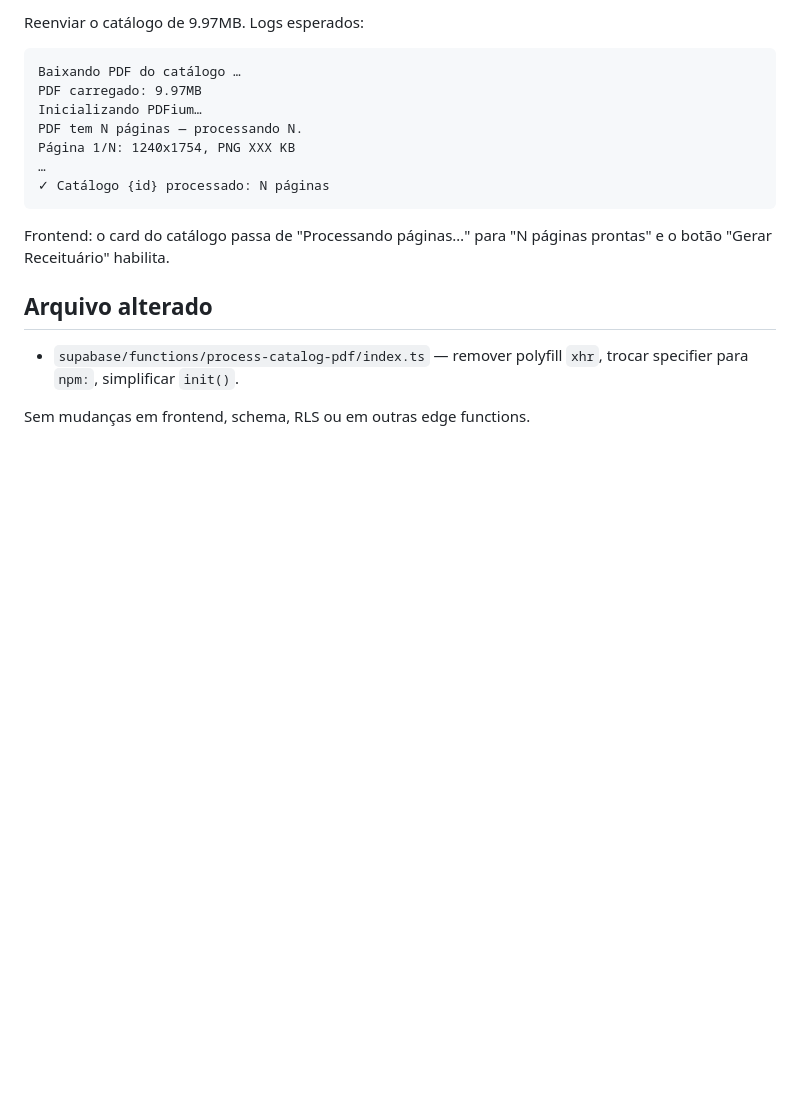
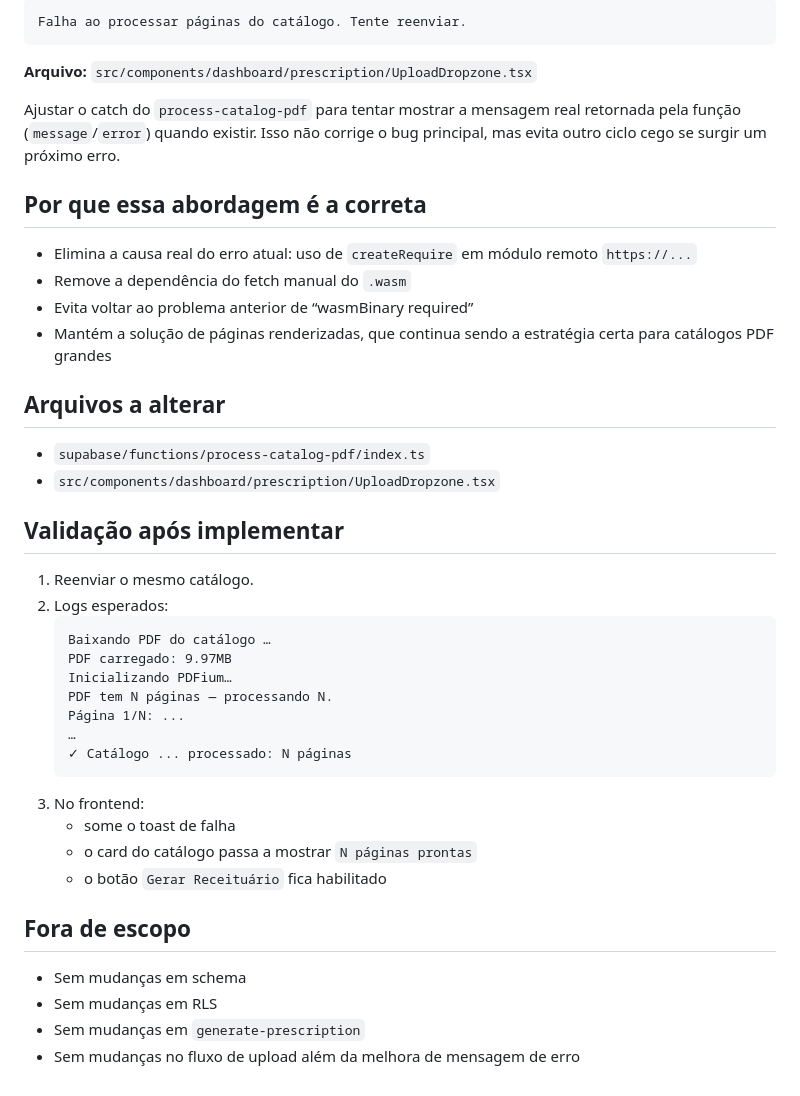
Before and after one commit to MarioMatsui/nura-can-ai-hub, a Markdown page: .lovable/plan.md, the part around one of its changes. Rendered like a GitHub page; blank space fills up the shorter version.

````diff
--- a/.lovable/plan.md
+++ b/.lovable/plan.md
@@ -63,19 +63,44 @@ Se por algum motivo o specifier `npm:` não funcionar no edge runtime do Lovable
 
-Reenviar o catálogo de 9.97MB. Logs esperados:
-```
-Baixando PDF do catálogo …
-PDF carregado: 9.97MB
-Inicializando PDFium…
-PDF tem N páginas — processando N.
-Página 1/N: 1240x1754, PNG XXX KB
-…
-✓ Catálogo {id} processado: N páginas
+```text
+Falha ao processar páginas do catálogo. Tente reenviar.
 ```
 
-Frontend: o card do catálogo passa de "Processando páginas…" para "N páginas prontas" e o botão "Gerar Receituário" habilita.
+**Arquivo:** `src/components/dashboard/prescription/UploadDropzone.tsx`
 
-## Arquivo alterado
+Ajustar o catch do `process-catalog-pdf` para tentar mostrar a mensagem real retornada pela função (`message`/`error`) quando existir. Isso não corrige o bug principal, mas evita outro ciclo cego se surgir um próximo erro.
 
-- `supabase/functions/process-catalog-pdf/index.ts` — remover polyfill `xhr`, trocar specifier para `npm:`, simplificar `init()`.
+## Por que essa abordagem é a correta
 
-Sem mudanças em frontend, schema, RLS ou em outras edge functions.
+- Elimina a causa real do erro atual: uso de `createRequire` em módulo remoto `https://...`
+- Remove a dependência do fetch manual do `.wasm`
+- Evita voltar ao problema anterior de “wasmBinary required”
+- Mantém a solução de páginas renderizadas, que continua sendo a estratégia certa para catálogos PDF grandes
+
+## Arquivos a alterar
+
+- `supabase/functions/process-catalog-pdf/index.ts`
+- `src/components/dashboard/prescription/UploadDropzone.tsx`
+
+## Validação após implementar
+
+1. Reenviar o mesmo catálogo.
+2. Logs esperados:
+   ```text
+   Baixando PDF do catálogo …
+   PDF carregado: 9.97MB
+   Inicializando PDFium…
+   PDF tem N páginas — processando N.
+   Página 1/N: ...
+   …
+   ✓ Catálogo ... processado: N páginas
+   ```
+3. No frontend:
+   - some o toast de falha
+   - o card do catálogo passa a mostrar `N páginas prontas`
+   - o botão `Gerar Receituário` fica habilitado
+
+## Fora de escopo
+- Sem mudanças em schema
+- Sem mudanças em RLS
+- Sem mudanças em `generate-prescription`
+- Sem mudanças no fluxo de upload além da melhora de mensagem de erro
````
Also changed, not shown: other parts of .lovable/plan.md (+39 -39 lines).
